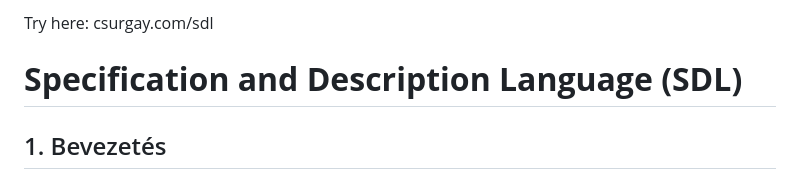
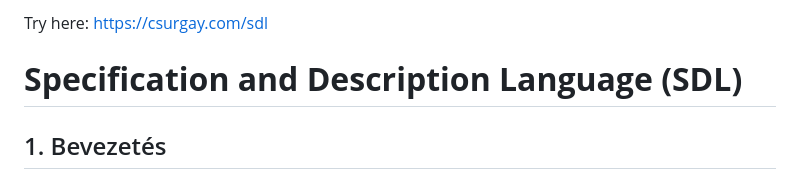
Before and after one commit to csurgay/sdl, a Markdown page: README.md, the part around the change. GitHub-like rendering.

Commit message:
Update URL format in README

```diff
--- a/README.md
+++ b/README.md
@@ -1,4 +1,4 @@
-Try here: csurgay.com/sdl
+Try here: https://csurgay.com/sdl
 
 # **Specification and Description Language (SDL)**
 
```
